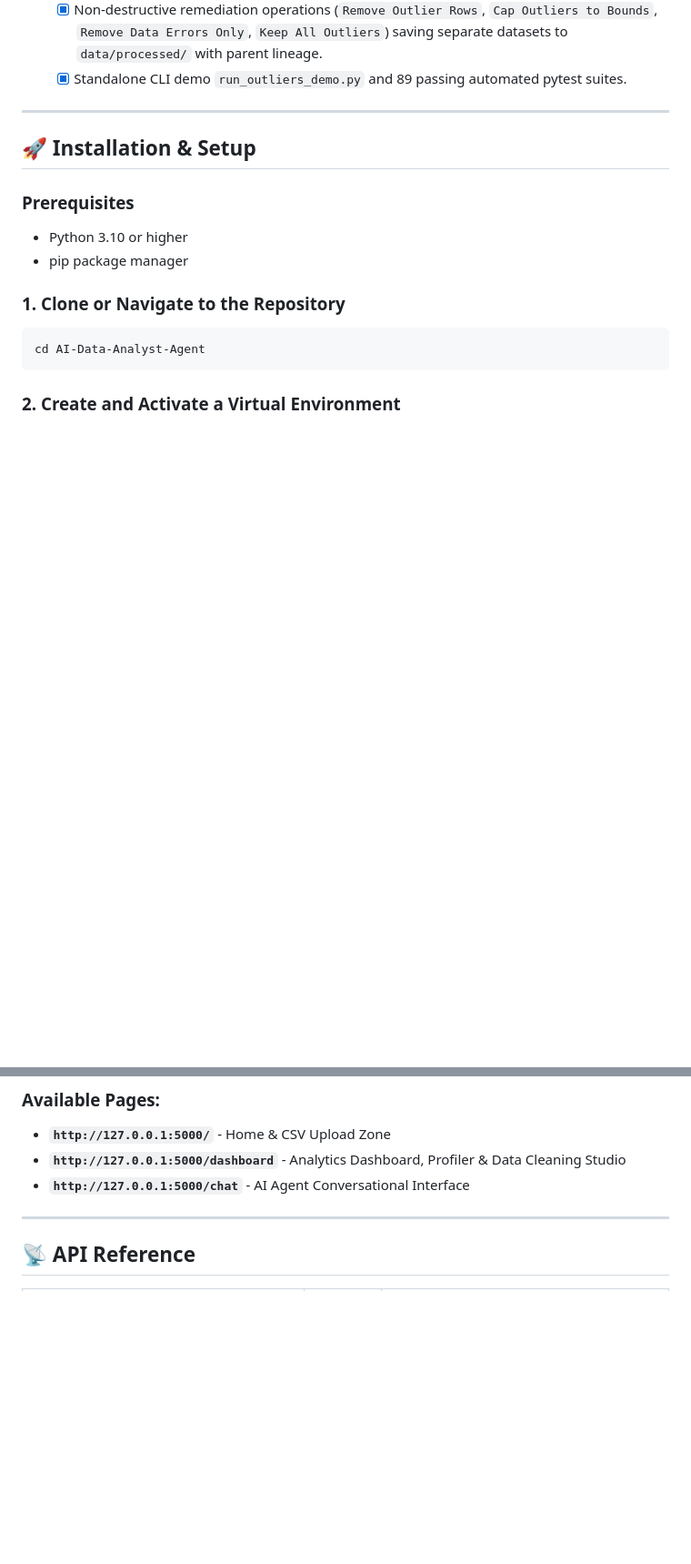
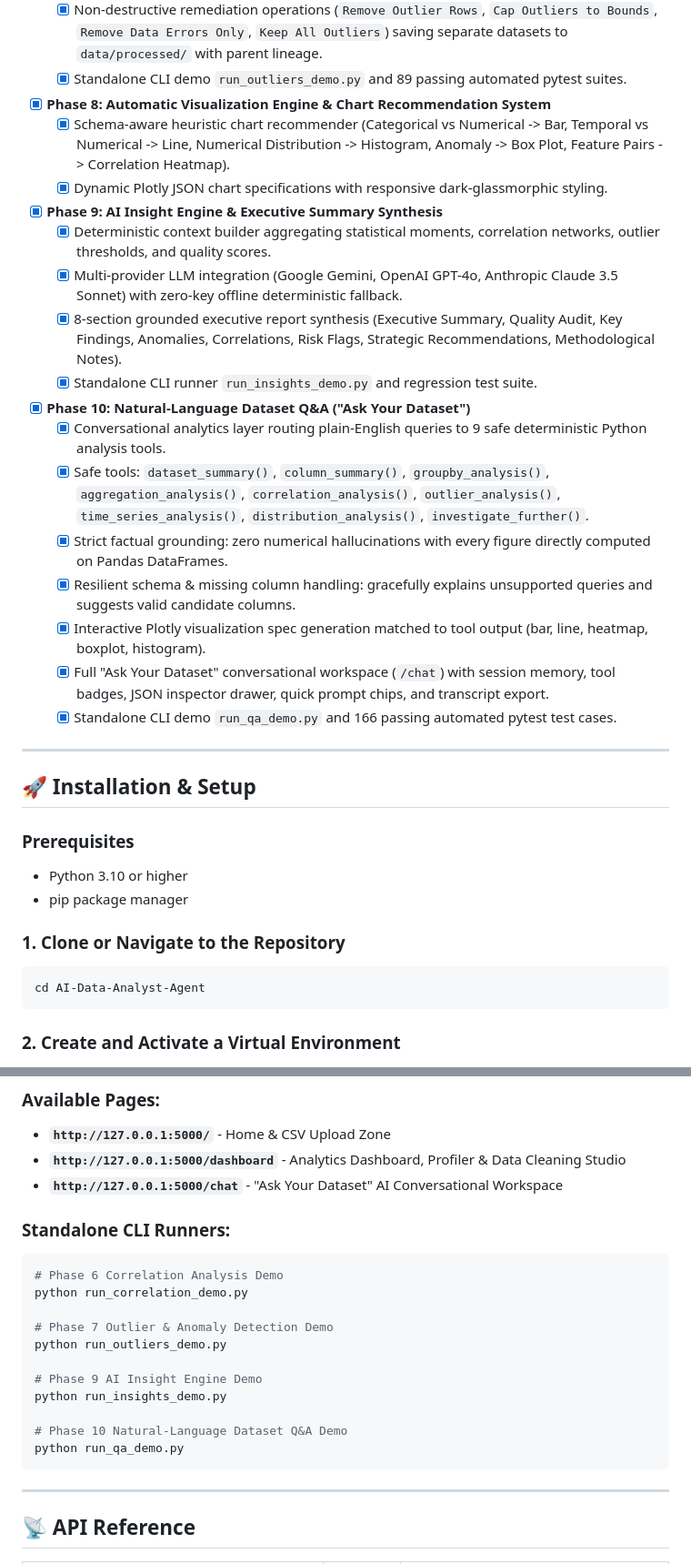
Before and after one commit to aditya-puri90/AI-Analyst-Agent, a Markdown page: README.md, 2 parts joined by grey strips. Shown at 91% size. GitHub-like rendering; blank space fills up the shorter version.

Commit message:
docs(readme): update README.md with Phase 8, 9, and 10 milestones, API reference, and test status

````diff
--- a/README.md
+++ b/README.md
@@ -226,6 +226,23 @@ AI-Data-Analyst-Agent/
   - [x] Non-destructive remediation operations (`Remove Outlier Rows`, `Cap Outliers to Bounds`, `Remove Data Errors Only`, `Keep All Outliers`) saving separate datasets to `data/processed/` with parent lineage.
   - [x] Standalone CLI demo `run_outliers_demo.py` and 89 passing automated pytest suites.
 
+- [x] **Phase 8: Automatic Visualization Engine & Chart Recommendation System**
+  - [x] Schema-aware heuristic chart recommender (Categorical vs Numerical -> Bar, Temporal vs Numerical -> Line, Numerical Distribution -> Histogram, Anomaly -> Box Plot, Feature Pairs -> Correlation Heatmap).
+  - [x] Dynamic Plotly JSON chart specifications with responsive dark-glassmorphic styling.
+- [x] **Phase 9: AI Insight Engine & Executive Summary Synthesis**
+  - [x] Deterministic context builder aggregating statistical moments, correlation networks, outlier thresholds, and quality scores.
+  - [x] Multi-provider LLM integration (Google Gemini, OpenAI GPT-4o, Anthropic Claude 3.5 Sonnet) with zero-key offline deterministic fallback.
+  - [x] 8-section grounded executive report synthesis (Executive Summary, Quality Audit, Key Findings, Anomalies, Correlations, Risk Flags, Strategic Recommendations, Methodological Notes).
+  - [x] Standalone CLI runner `run_insights_demo.py` and regression test suite.
+- [x] **Phase 10: Natural-Language Dataset Q&A ("Ask Your Dataset")**
+  - [x] Conversational analytics layer routing plain-English queries to 9 safe deterministic Python analysis tools.
+  - [x] Safe tools: `dataset_summary()`, `column_summary()`, `groupby_analysis()`, `aggregation_analysis()`, `correlation_analysis()`, `outlier_analysis()`, `time_series_analysis()`, `distribution_analysis()`, `investigate_further()`.
+  - [x] Strict factual grounding: zero numerical hallucinations with every figure directly computed on Pandas DataFrames.
+  - [x] Resilient schema & missing column handling: gracefully explains unsupported queries and suggests valid candidate columns.
+  - [x] Interactive Plotly visualization spec generation matched to tool output (bar, line, heatmap, boxplot, histogram).
+  - [x] Full "Ask Your Dataset" conversational workspace (`/chat`) with session memory, tool badges, JSON inspector drawer, quick prompt chips, and transcript export.
+  - [x] Standalone CLI demo `run_qa_demo.py` and 166 passing automated pytest test cases.
+
 ---
 
 ## 🚀 Installation & Setup
@@ -276,7 +293,22 @@ The application will be accessible at:
 ### Available Pages:
 - **`http://127.0.0.1:5000/`** - Home & CSV Upload Zone
 - **`http://127.0.0.1:5000/dashboard`** - Analytics Dashboard, Profiler & Data Cleaning Studio
-- **`http://127.0.0.1:5000/chat`** - AI Agent Conversational Interface
+- **`http://127.0.0.1:5000/chat`** - "Ask Your Dataset" AI Conversational Workspace
+
+### Standalone CLI Runners:
+```bash
+# Phase 6 Correlation Analysis Demo
+python run_correlation_demo.py
+
+# Phase 7 Outlier & Anomaly Detection Demo
+python run_outliers_demo.py
+
+# Phase 9 AI Insight Engine Demo
+python run_insights_demo.py
+
+# Phase 10 Natural-Language Dataset Q&A Demo
+python run_qa_demo.py
+```
 
 ---
 
````
Also changed, not shown: other parts of README.md (+9 -1 lines).
